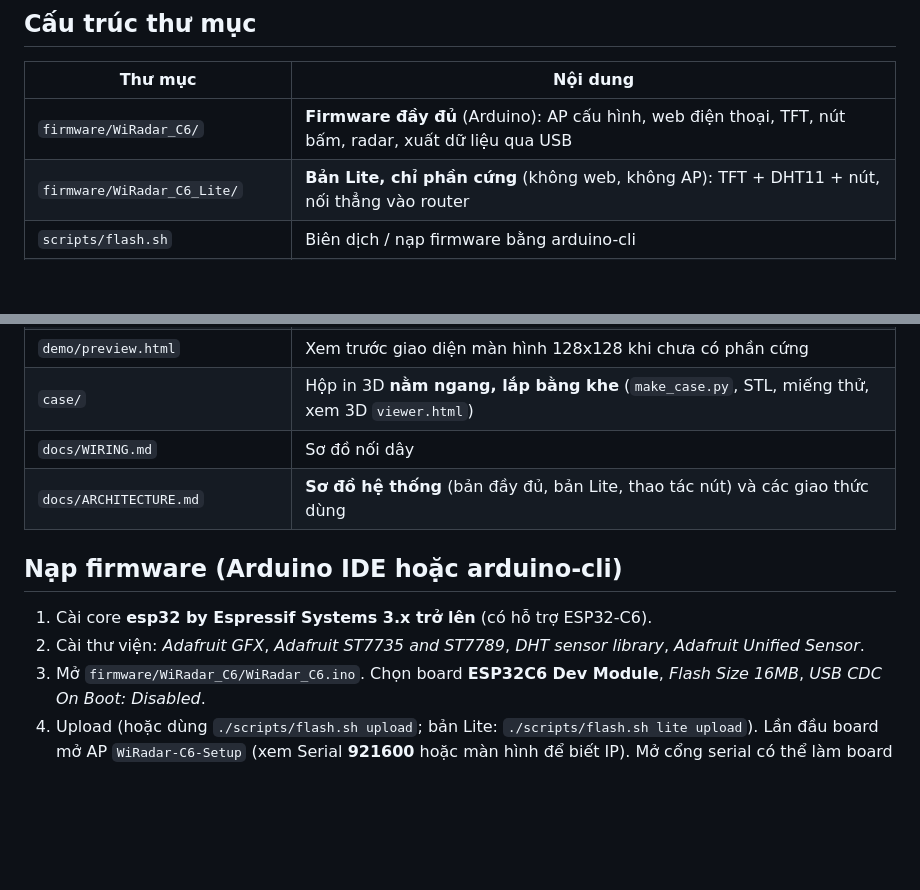
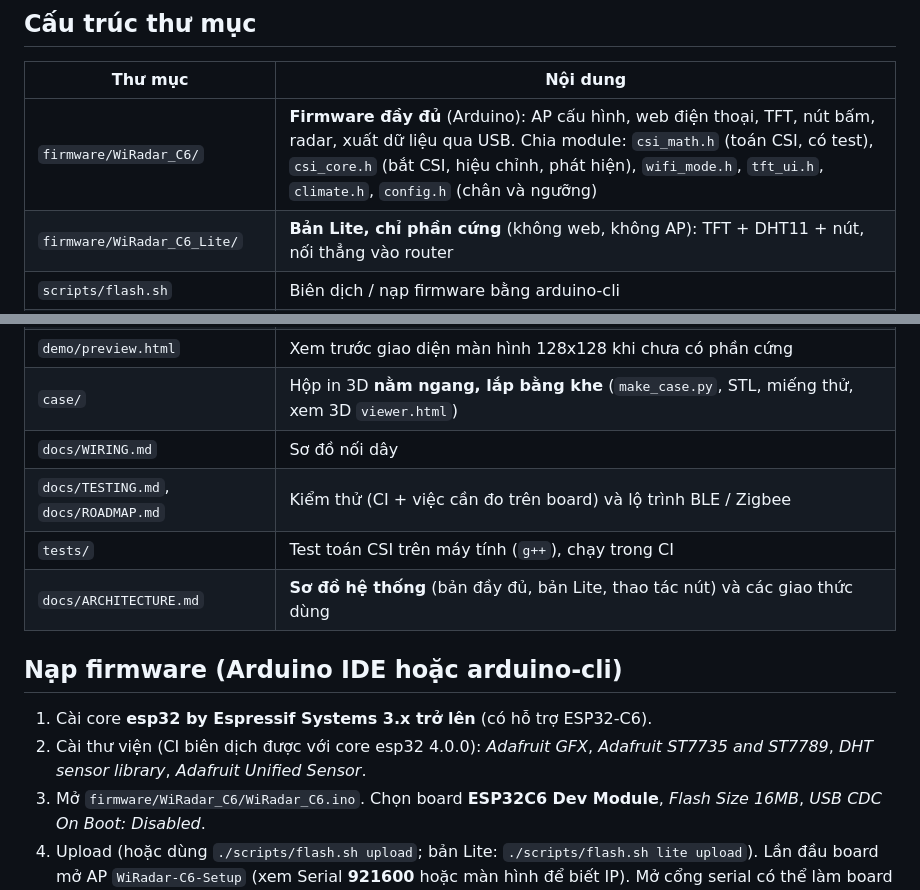
Before and after one commit to dtc245010034-rgb/WiRadar-C6, a Markdown page: README.md, 2 parts joined by grey strips. Rendered like a GitHub page; blank space fills up the shorter version.

```diff
--- a/README.md
+++ b/README.md
@@ -26,7 +26,7 @@ tích hợp đo nhiệt độ - độ ẩm (DHT11), hiển thị trên màn hìn
 ## Cấu trúc thư mục
 | Thư mục | Nội dung |
 |---|---|
-| `firmware/WiRadar_C6/` | **Firmware đầy đủ** (Arduino): AP cấu hình, web điện thoại, TFT, nút bấm, radar, xuất dữ liệu qua USB |
+| `firmware/WiRadar_C6/` | **Firmware đầy đủ** (Arduino): AP cấu hình, web điện thoại, TFT, nút bấm, radar, xuất dữ liệu qua USB. Chia module: `csi_math.h` (toán CSI, có test), `csi_core.h` (bắt CSI, hiệu chỉnh, phát hiện), `wifi_mode.h`, `tft_ui.h`, `climate.h`, `config.h` (chân và ngưỡng) |
 | `firmware/WiRadar_C6_Lite/` | **Bản Lite, chỉ phần cứng** (không web, không AP): TFT + DHT11 + nút, nối thẳng vào router |
 | `scripts/flash.sh` | Biên dịch / nạp firmware bằng arduino-cli |
 | `scripts/sync_shared.py` | Chép các header dùng chung (`config.h`, `csi_core.h`, `wifi_mode.h`, `tft_ui.h`) từ bản đầy đủ sang bản Lite; sửa ở `firmware/WiRadar_C6/` rồi chạy lại |
@@ -35,11 +35,13 @@ tích hợp đo nhiệt độ - độ ẩm (DHT11), hiển thị trên màn hìn
 | `demo/preview.html` | Xem trước giao diện màn hình 128x128 khi chưa có phần cứng |
 | `case/` | Hộp in 3D **nằm ngang, lắp bằng khe** (`make_case.py`, STL, miếng thử, xem 3D `viewer.html`) |
 | `docs/WIRING.md` | Sơ đồ nối dây |
+| `docs/TESTING.md`, `docs/ROADMAP.md` | Kiểm thử (CI + việc cần đo trên board) và lộ trình BLE / Zigbee |
+| `tests/` | Test toán CSI trên máy tính (`g++`), chạy trong CI |
 | `docs/ARCHITECTURE.md` | **Sơ đồ hệ thống** (bản đầy đủ, bản Lite, thao tác nút) và các giao thức dùng |
 
 ## Nạp firmware (Arduino IDE hoặc arduino-cli)
 1. Cài core **esp32 by Espressif Systems 3.x trở lên** (có hỗ trợ ESP32-C6).
-2. Cài thư viện: *Adafruit GFX*, *Adafruit ST7735 and ST7789*, *DHT sensor library*, *Adafruit Unified Sensor*.
+2. Cài thư viện (CI biên dịch được với core esp32 4.0.0): *Adafruit GFX*, *Adafruit ST7735 and ST7789*, *DHT sensor library*, *Adafruit Unified Sensor*.
 3. Mở `firmware/WiRadar_C6/WiRadar_C6.ino`. Chọn board **ESP32C6 Dev Module**, *Flash Size 16MB*, *USB CDC On Boot: Disabled*.
 4. Upload (hoặc dùng `./scripts/flash.sh upload`; bản Lite: `./scripts/flash.sh lite upload`). Lần đầu board mở AP `WiRadar-C6-Setup` (xem Serial **921600** hoặc màn hình để biết IP). Mở cổng serial có thể làm board tự khởi động lại; đó là bình thường.
 
```
Also changed, not shown: case/README.md (+1 -1 lines), docs/ARCHITECTURE.md (+16 -1 lines), docs/ROADMAP.md (added, +23 -0 lines), docs/TESTING.md (added, +27 -0 lines), docs/diagrams/button_flow.png, docs/diagrams/system_full.png, docs/diagrams/system_lite.png, 3 other files.
